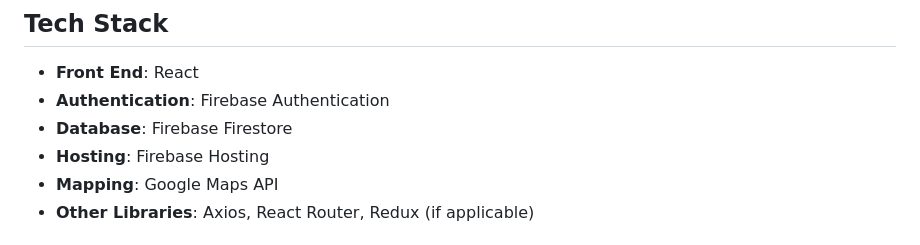
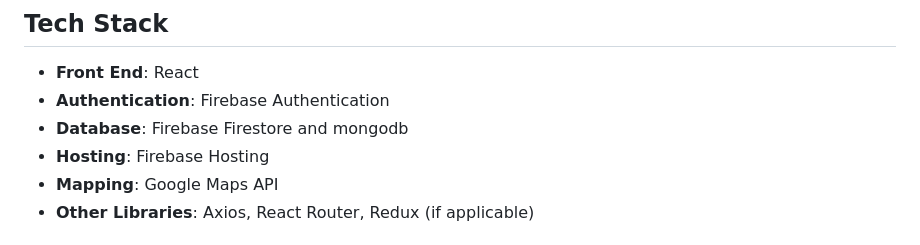
Before and after one commit to Gurpreet0798/Real-Estate, a Markdown page: README.md, the part around the change. GitHub-like rendering.

```diff
--- a/README.md
+++ b/README.md
@@ -60,7 +60,7 @@ This project is a comprehensive real estate website built using React for the fr
 
 - **Front End**: React
 - **Authentication**: Firebase Authentication
-- **Database**: Firebase Firestore
+- **Database**: Firebase Firestore and mongodb
 - **Hosting**: Firebase Hosting
 - **Mapping**: Google Maps API
 - **Other Libraries**: Axios, React Router, Redux (if applicable)
```
